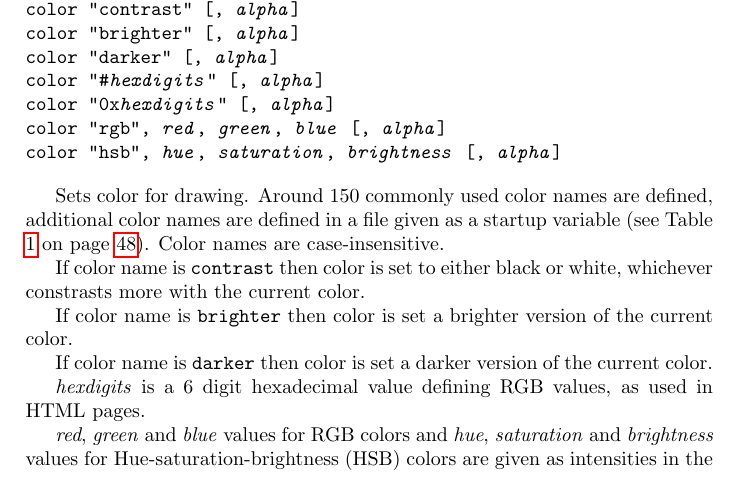
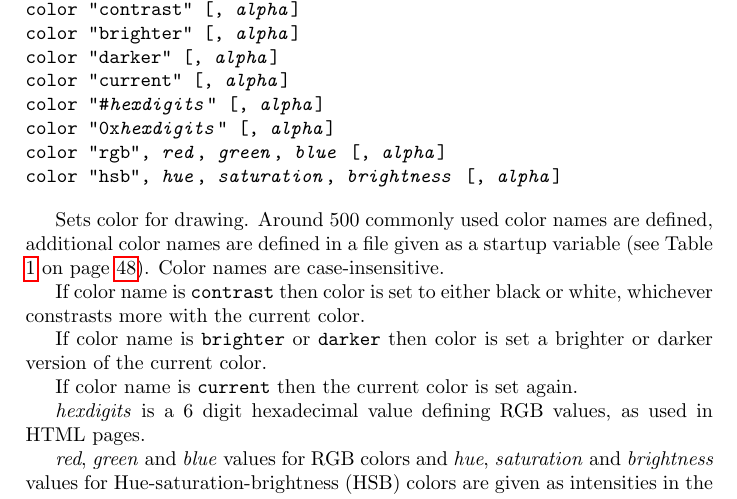
Before and after one commit to simoc/mapyrus, a LaTeX document (userdoc/mapyrus.tex, which reads userdoc/reference.tex): part of page 59 of 80, cut so that both start at the same text. Compiled offline with pdfLaTeX.

Commit message:
Note that 'current' is a valid color name.

```diff
--- a/userdoc/reference.tex
+++ b/userdoc/reference.tex
@@ -1118,13 +1118,14 @@ color \textit{name} [, \textit{alpha}]
 color "contrast" [, \textit{alpha}]
 color "brighter" [, \textit{alpha}]
 color "darker" [, \textit{alpha}]
+color "current" [, \textit{alpha}]
 color "\#\textit{hexdigits}" [, \textit{alpha}]
 color "0x\textit{hexdigits}" [, \textit{alpha}]
 color "rgb", \textit{red}, \textit{green}, \textit{blue} [, \textit{alpha}]
 color "hsb", \textit{hue}, \textit{saturation}, \textit{brightness} [, \textit{alpha}]
 \end{alltt}
 
-Sets color for drawing.  Around 150 commonly used color names are defined,
+Sets color for drawing.  Around 500 commonly used color names are defined,
 additional color names are defined in a file given as a startup variable (see
 Table \ref{startupvariables} on page \pageref{startupvariables}).
 Color names are case-insensitive.
@@ -1132,11 +1133,10 @@ Color names are case-insensitive.
 If color name is \texttt{contrast} then color is set to either black or white,
 whichever constrasts more with the current color.
 
-If color name is \texttt{brighter} then color is set a brighter
-version of the current color.
-
-If color name is \texttt{darker} then color is set a darker
-version of the current color.
+If color name is \texttt{brighter} or \texttt{darker}
+then color is set a brighter or darker version of the current color.
+
+If color name is \texttt{current} then the current color is set again.
 
 \textit{hexdigits} is a 6 digit hexadecimal
 value defining RGB values, as used in HTML pages.
```
